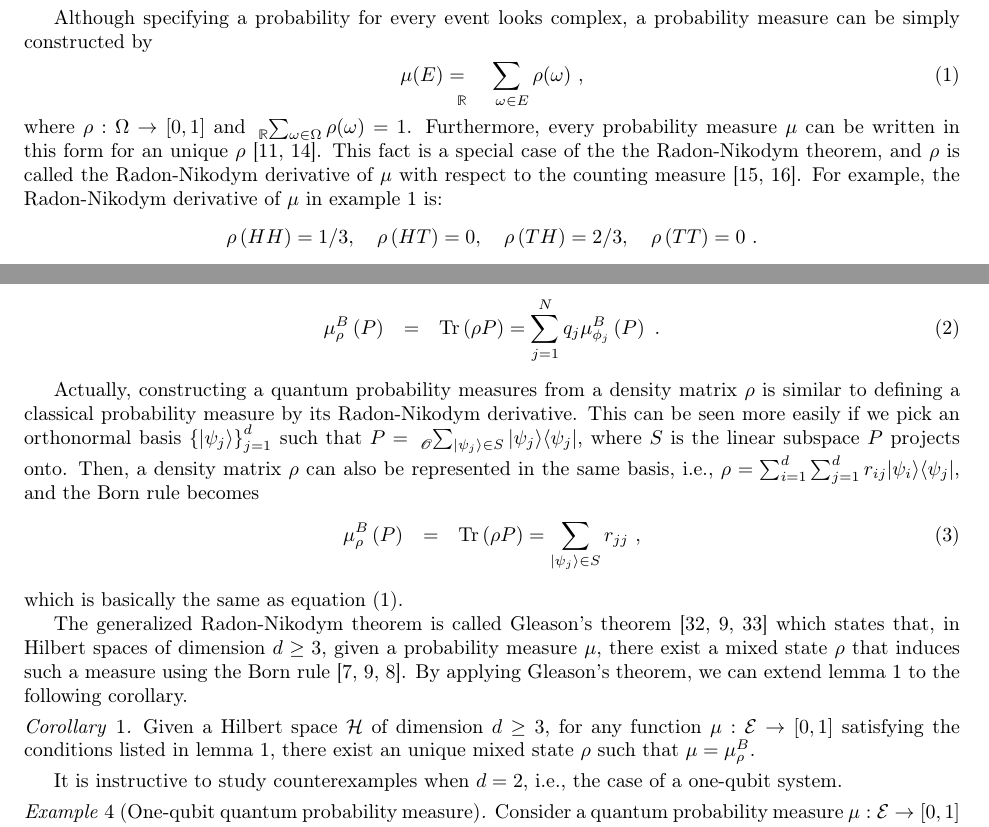
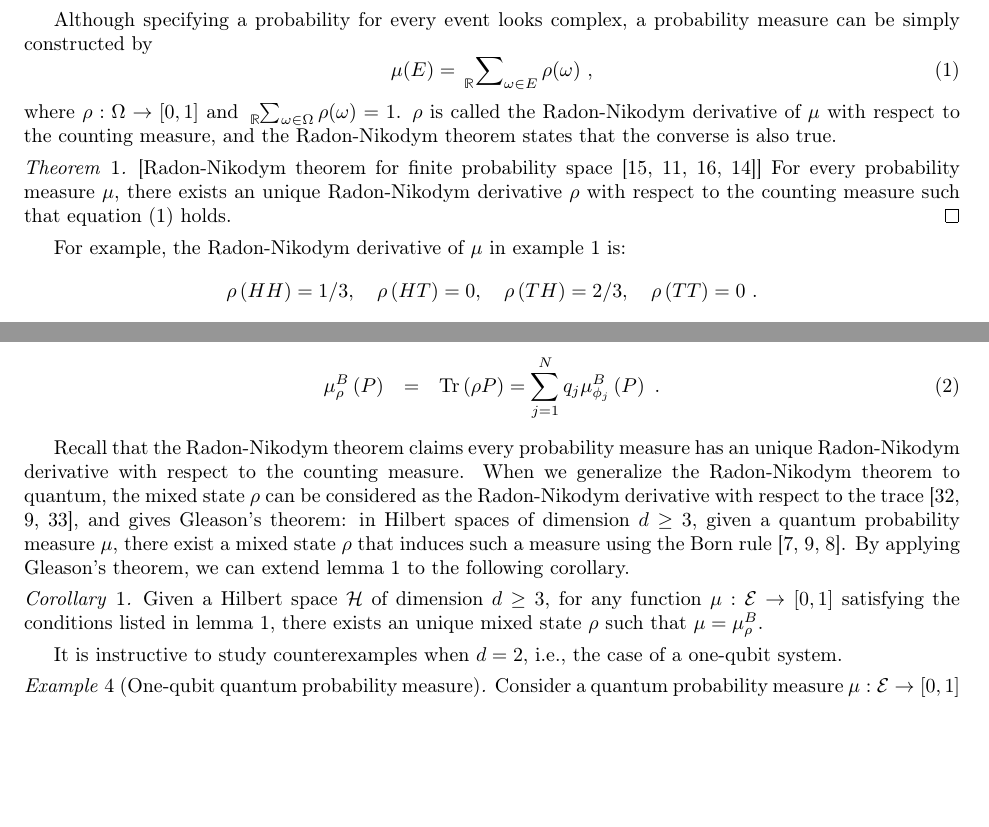
Before and after one commit to yuttai/Contextuality-and-Nonlocality-in-Discrete-Quantum-Theory, a LaTeX document (prob.tex): two parts of pages 3 and 8 of 17, joined at a grey line, cut so that both start at the same text, the shorter picture padded with empty space. Compiled offline with pdfLaTeX.

Commit message:
prob.tex Updated relating to the Radon-Nikodym theorem...

```diff
--- a/prob.tex
+++ b/prob.tex
@@ -33,6 +33,7 @@
 \newtheorem{definition}{Definition}
 \newtheorem{cor}{Corollary}
 \newtheorem{lemma}{Lemma}
+\newtheorem{thm}{Theorem}
 \newcommand{\events}{\ensuremath{\mathcal{E}}}
 \newcommand{\qevents}{\ensuremath{\mathcal{E}}}
 \newcommand{\pmeas}{\ensuremath{\mu}}
@@ -256,15 +257,20 @@ dropped when there is no ambiguity.
 Although specifying a probability for every event looks complex, a
 probability measure can be simply constructed by
 \begin{equation}
-\pmeas(E)=\tensor*[_{\mathbb{R}}]{\sum}{_{\omega\in E}}\rho(\omega)\textrm{ ,}\label{eq:Radon-Nikodym}
+\pmeas(E)=\sideset{_{\mathbb{R}}}{_{\omega\in E}}\sum\rho(\omega)\textrm{ ,}\label{eq:Radon-Nikodym}
 \end{equation}
 where $\rho:\Omega\rightarrow[0,1]$ and $\tensor*[_{\mathbb{R}}]{\sum}{_{\omega\in\Omega}}\rho(\omega)=1$.
-Furthermore, every probability measure~$\pmeas$ can be written in
-this form for an unique $\rho$~\cite{Kolmogorov1950,Swart2013}.
-This fact is a special case of the the Radon-Nikodym theorem, and
 $\rho$ is called the Radon-Nikodym derivative of $\pmeas$ with respect
-to the counting measure~\cite{Nikodym1930,Folland2013}. For example,
-the Radon-Nikodym derivative of $\pmeas$ in example~\ref{ex1} is:
+to the counting measure, and the Radon-Nikodym theorem states that
+the converse is also true.
+
+\begin{thm}{[}Radon-Nikodym theorem for finite probability space~\cite{Nikodym1930,Kolmogorov1950,Folland2013,Swart2013}{]}
+For every probability measure~$\pmeas$, there exists an unique Radon-Nikodym
+derivative~$\rho$ with respect to the counting measure such that
+equation (\ref{eq:Radon-Nikodym}) holds.\qed\end{thm}
+
+For example, the Radon-Nikodym derivative of $\pmeas$ in example~\ref{ex1}
+is:
 \[
 \begin{array}{rcl}
 \rho\left(HH\right)=1/3,\quad\rho\left(HT\right)=0,\quad\rho\left(TH\right)=2/3,\quad\rho\left(TT\right)=0\textrm{ .}\end{array}
@@ -1256,30 +1262,21 @@ with respect to probability $q_{j}$~\cite{peres1995quantum,544199,RiederSvozil20
 \mu_{\rho}^{B}\left(P\right) & = & \Tr\left(\rho P\right)=\sum_{j=1}^{N}q_{j}\mu_{\phi_{j}}^{B}\left(P\right)\textrm{ .}\label{BornRule.mixed}
 \end{eqnarray}
 
-Actually, constructing a quantum probability measures from a density
-matrix~$\rho$ is similar to defining a classical probability measure
-by its Radon-Nikodym derivative. This can be seen more easily if we
-pick an orthonormal basis~$\left\{ \ket{\psi_{j}}\right\} _{j=1}^{d}$
-such that $P=\tensor*[_{\mathscr{O}}]{\sum}{_{\ket{\psi_{j}}\in S}}\proj{\psi_{j}}$,
-where $S$ is the linear subspace $P$ projects onto. Then, a density
-matrix~$\rho$ can also be represented in the same basis, i.e., $\rho=\sum_{i=1}^{d}\sum_{j=1}^{d}r_{ij}\ket{\psi_{i}}\bra{\psi_{j}}$,
-and the Born rule becomes
-\begin{eqnarray}
-\mu_{\rho}^{B}\left(P\right) & = & \Tr\left(\rho P\right)=\sum_{\ket{\psi_{j}}\in S}r_{jj}\textrm{ ,}\label{BornRule.mixed-1}
-\end{eqnarray}
-which is basically the same as equation (\ref{eq:Radon-Nikodym}).
-
-The generalized Radon-Nikodym theorem is called Gleason's theorem~\cite{HollandJr1970,Redhead1987-REDINA,Jaeger2007}
-which states that, in Hilbert spaces of dimension $d\geq3$, given
-a probability measure $\mu$, there exist a mixed state~$\rho$ that
-induces such a measure using the Born rule~\cite{gleason1957,Redhead1987-REDINA,peres1995quantum}.
+Recall that the Radon-Nikodym theorem claims every probability measure
+has an unique Radon-Nikodym derivative with respect to the counting
+measure. When we generalize the Radon-Nikodym theorem to quantum,
+the mixed state~$\rho$ can be considered as the Radon-Nikodym derivative
+with respect to the trace~\cite{HollandJr1970,Redhead1987-REDINA,Jaeger2007},
+and gives Gleason's theorem: in Hilbert spaces of dimension $d\geq3$,
+given a quantum probability measure $\mu$, there exist a mixed state~$\rho$
+that induces such a measure using the Born rule~\cite{gleason1957,Redhead1987-REDINA,peres1995quantum}.
 By applying Gleason's theorem, we can extend lemma~\ref{lem:quantumProbabilityMeasure}
 to the following corollary.
 
-\begin{cor}\label{cor:Gleason's}Given a Hilbert space $\Hilb$ of dimension
-$d\geq3$, for any function~$\mu:\events\rightarrow[0,1]$ satisfying the conditions
-listed in lemma~\ref{lem:quantumProbabilityMeasure}, there exist
-an unique mixed state~$\rho$ such that $\mu=\mu^B_{\rho}$.\end{cor}
+\begin{cor}\label{cor:Gleason's}Given a Hilbert space $\Hilb$ of
+dimension $d\geq3$, for any function~$\mu:\events\rightarrow[0,1]$
+satisfying the conditions listed in lemma~\ref{lem:quantumProbabilityMeasure},
+there exists an unique mixed state~$\rho$ such that $\mu=\mu_{\rho}^{B}$.\end{cor}
 
 It is instructive to study counterexamples when $d=2$, i.e., the
 case of a one-qubit system.
```
Also changed, not shown: prob.pdf, 1 other file.
